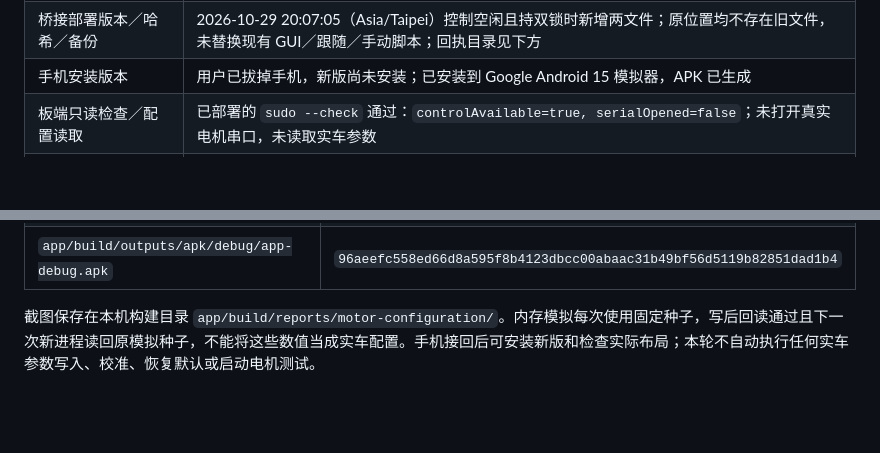
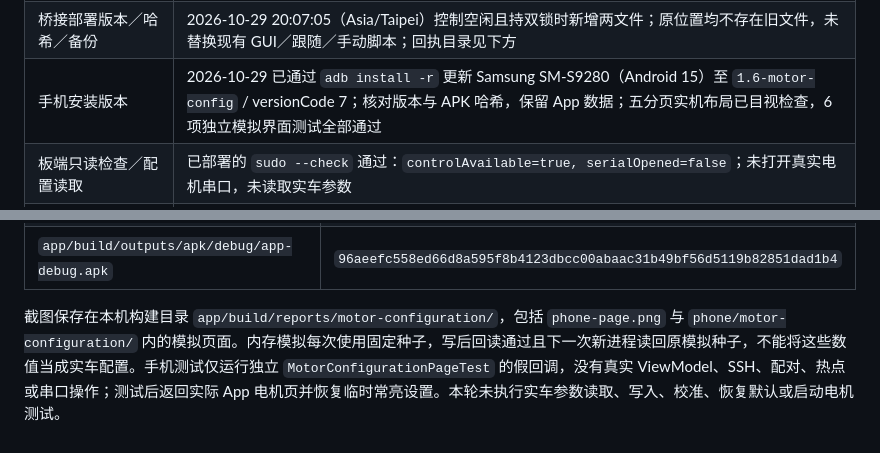
Before and after one commit to jojoandgyc/golfcarAPP, a Markdown page: docs/motor-configuration.md, 2 parts joined by grey strips. Rendered like a GitHub page; blank space fills up the shorter version.

Commit message:
Record motor configuration phone installation and UI verification

```diff
--- a/docs/motor-configuration.md
+++ b/docs/motor-configuration.md
@@ -69,7 +69,7 @@ Android 验证包括模型输入与互锁、JSON 严格解析、五项配置的
 | Android 构建／JVM／UI | `1.6-motor-config` / versionCode 7 构建成功；95 项 JVM 测试通过，Android 模拟器 20 项通过（19 项页面／协议测试 + 1 项真实 SSH 的内存模拟联调）；五分页、读取态、写入预览已检查截图 |
 | Python 完整测试 | Windows 27 项中 24 项通过、3 项 POSIX 专用测试跳过；板端 Linux 临时目录内 27/27 通过，锁与串口测试使用模拟对象和临时文件 |
 | 桥接部署版本／哈希／备份 | 2026-10-29 20:07:05（Asia/Taipei）控制空闲且持双锁时新增两文件；原位置均不存在旧文件，未替换现有 GUI／跟随／手动脚本；回执目录见下方 |
-| 手机安装版本 | 用户已拔掉手机，新版尚未安装；已安装到 Google Android 15 模拟器，APK 已生成 |
+| 手机安装版本 | 2026-10-29 已通过 `adb install -r` 更新 Samsung SM-S9280（Android 15）至 `1.6-motor-config` / versionCode 7；核对版本与 APK 哈希，保留 App 数据；五分页实机布局已目视检查，6 项独立模拟界面测试全部通过 |
 | 板端只读检查／配置读取 | 已部署的 `sudo --check` 通过：`controlAvailable=true, serialOpened=false`；未打开真实电机串口，未读取实车参数 |
 | 真实参数写入、重启保持、实车电机 | 均未执行。用户明确现有实车参数已调好，所有写入测试仅限 `--simulate` 内存设备，保留现有参数 |
 
@@ -81,4 +81,4 @@ Android 验证包括模型输入与互锁、JSON 严格解析、五项配置的
 | `app_control_guard.py` | `7e537b8147e73246fcad974c2c84bec9b485692296fa6c7c6640e51d695abf6e` |
 | `app/build/outputs/apk/debug/app-debug.apk` | `96aeefc558ed66d8a595f8b4123dbcc00abaac31b49bf56d5119b82851dad1b4` |
 
-截图保存在本机构建目录 `app/build/reports/motor-configuration/`。内存模拟每次使用固定种子，写后回读通过且下一次新进程读回原模拟种子，不能将这些数值当成实车配置。手机接回后可安装新版和检查实际布局；本轮不自动执行任何实车参数写入、校准、恢复默认或启动电机测试。
+截图保存在本机构建目录 `app/build/reports/motor-configuration/`，包括 `phone-page.png` 与 `phone/motor-configuration/` 内的模拟页面。内存模拟每次使用固定种子，写后回读通过且下一次新进程读回原模拟种子，不能将这些数值当成实车配置。手机测试仅运行独立 `MotorConfigurationPageTest` 的假回调，没有真实 ViewModel、SSH、配对、热点或串口操作；测试后返回实际 App 电机页并恢复临时常亮设置。本轮未执行实车参数读取、写入、校准、恢复默认或启动电机测试。
```
